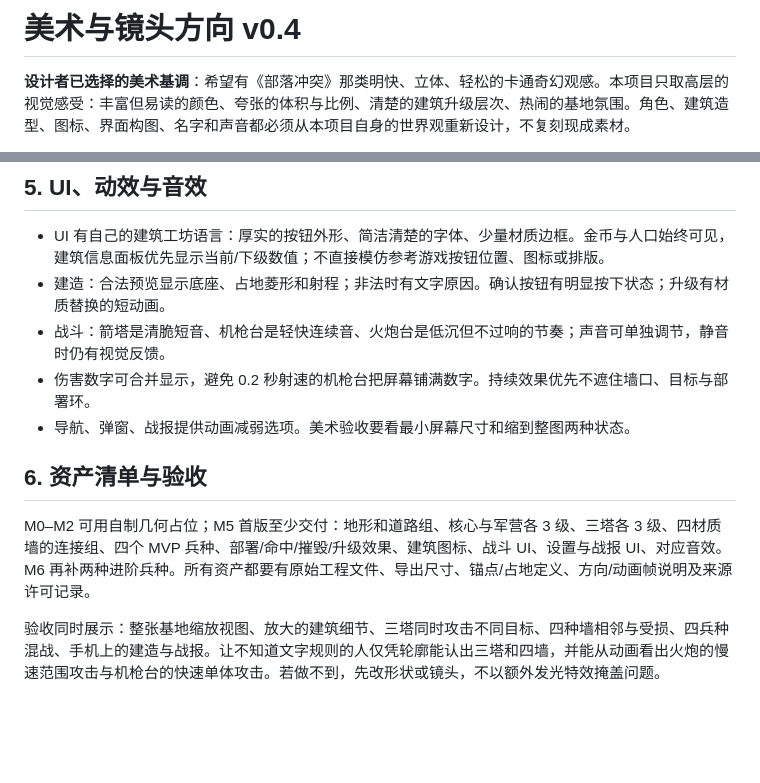
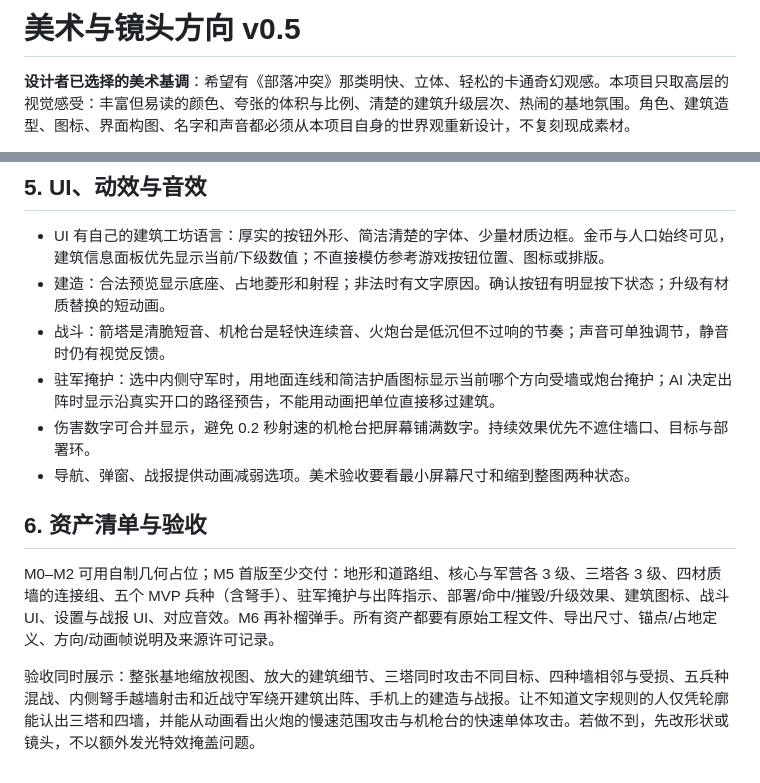
Before and after one commit to 5849mog/war, a Markdown page: docs/VISUAL_DIRECTION.md, 2 parts joined by grey strips. GitHub-like rendering; blank space fills up the shorter version.

Commit message:
docs: define reactive garrison combat v0.5

```diff
--- a/docs/VISUAL_DIRECTION.md
+++ b/docs/VISUAL_DIRECTION.md
@@ -1,4 +1,4 @@
-# 美术与镜头方向 v0.4
+# 美术与镜头方向 v0.5
 
 **设计者已选择的美术基调**：希望有《部落冲突》那类明快、立体、轻松的卡通奇幻观感。本项目只取高层的视觉感受：丰富但易读的颜色、夸张的体积与比例、清楚的建筑升级层次、热闹的基地氛围。角色、建筑造型、图标、界面构图、名字和声音都必须从本项目自身的世界观重新设计，不复刻现成素材。
 
@@ -56,11 +56,12 @@
 - UI 有自己的建筑工坊语言：厚实的按钮外形、简洁清楚的字体、少量材质边框。金币与人口始终可见，建筑信息面板优先显示当前/下级数值；不直接模仿参考游戏按钮位置、图标或排版。
 - 建造：合法预览显示底座、占地菱形和射程；非法时有文字原因。确认按钮有明显按下状态；升级有材质替换的短动画。
 - 战斗：箭塔是清脆短音、机枪台是轻快连续音、火炮台是低沉但不过响的节奏；声音可单独调节，静音时仍有视觉反馈。
+- 驻军掩护：选中内侧守军时，用地面连线和简洁护盾图标显示当前哪个方向受墙或炮台掩护；AI 决定出阵时显示沿真实开口的路径预告，不能用动画把单位直接移过建筑。
 - 伤害数字可合并显示，避免 0.2 秒射速的机枪台把屏幕铺满数字。持续效果优先不遮住墙口、目标与部署环。
 - 导航、弹窗、战报提供动画减弱选项。美术验收要看最小屏幕尺寸和缩到整图两种状态。
 
 ## 6. 资产清单与验收
 
-M0–M2 可用自制几何占位；M5 首版至少交付：地形和道路组、核心与军营各 3 级、三塔各 3 级、四材质墙的连接组、四个 MVP 兵种、部署/命中/摧毁/升级效果、建筑图标、战斗 UI、设置与战报 UI、对应音效。M6 再补两种进阶兵种。所有资产都要有原始工程文件、导出尺寸、锚点/占地定义、方向/动画帧说明及来源许可记录。
+M0–M2 可用自制几何占位；M5 首版至少交付：地形和道路组、核心与军营各 3 级、三塔各 3 级、四材质墙的连接组、五个 MVP 兵种（含弩手）、驻军掩护与出阵指示、部署/命中/摧毁/升级效果、建筑图标、战斗 UI、设置与战报 UI、对应音效。M6 再补榴弹手。所有资产都要有原始工程文件、导出尺寸、锚点/占地定义、方向/动画帧说明及来源许可记录。
 
-验收同时展示：整张基地缩放视图、放大的建筑细节、三塔同时攻击不同目标、四种墙相邻与受损、四兵种混战、手机上的建造与战报。让不知道文字规则的人仅凭轮廓能认出三塔和四墙，并能从动画看出火炮的慢速范围攻击与机枪台的快速单体攻击。若做不到，先改形状或镜头，不以额外发光特效掩盖问题。
+验收同时展示：整张基地缩放视图、放大的建筑细节、三塔同时攻击不同目标、四种墙相邻与受损、五兵种混战、内侧弩手越墙射击和近战守军绕开建筑出阵、手机上的建造与战报。让不知道文字规则的人仅凭轮廓能认出三塔和四墙，并能从动画看出火炮的慢速范围攻击与机枪台的快速单体攻击。若做不到，先改形状或镜头，不以额外发光特效掩盖问题。
```
